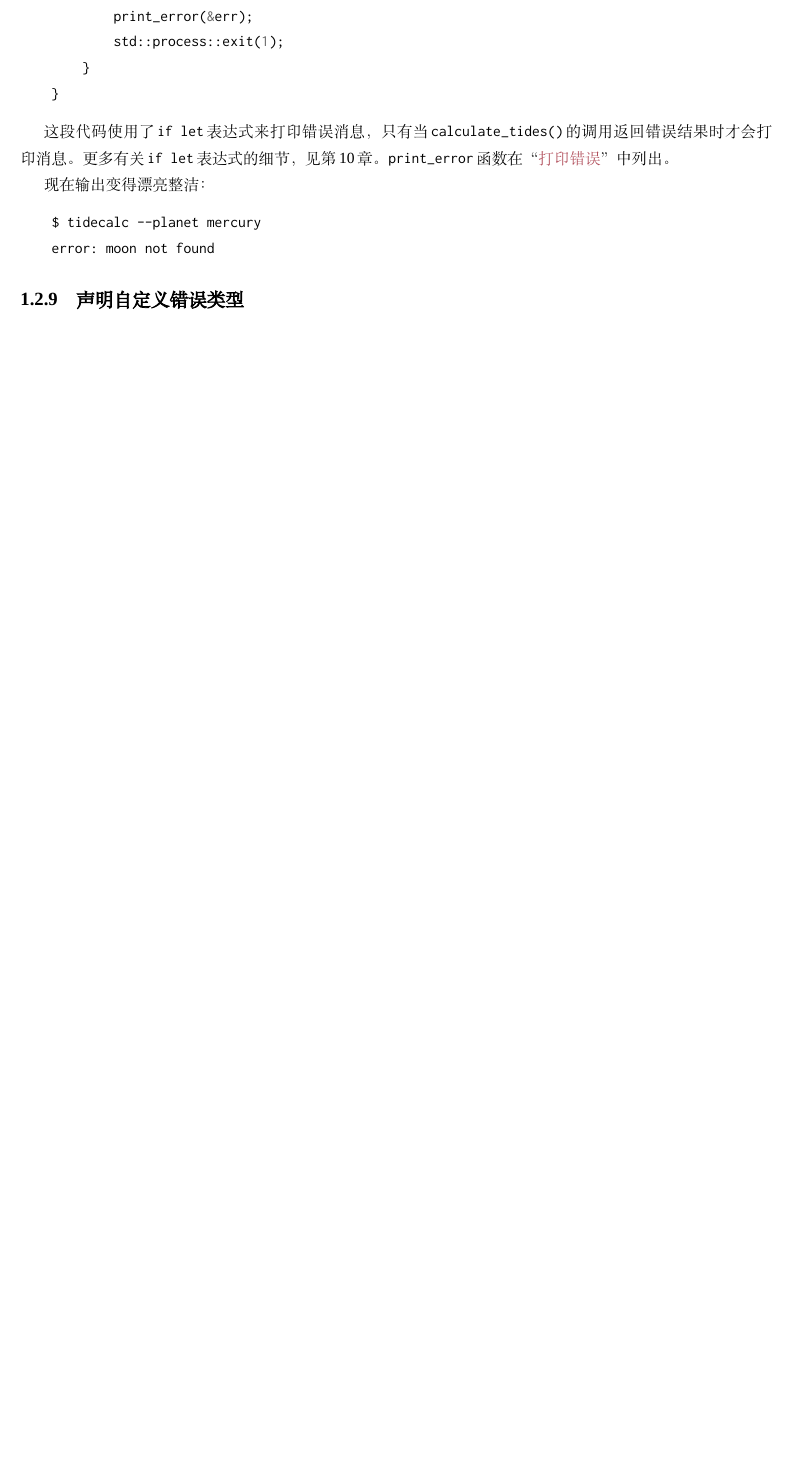
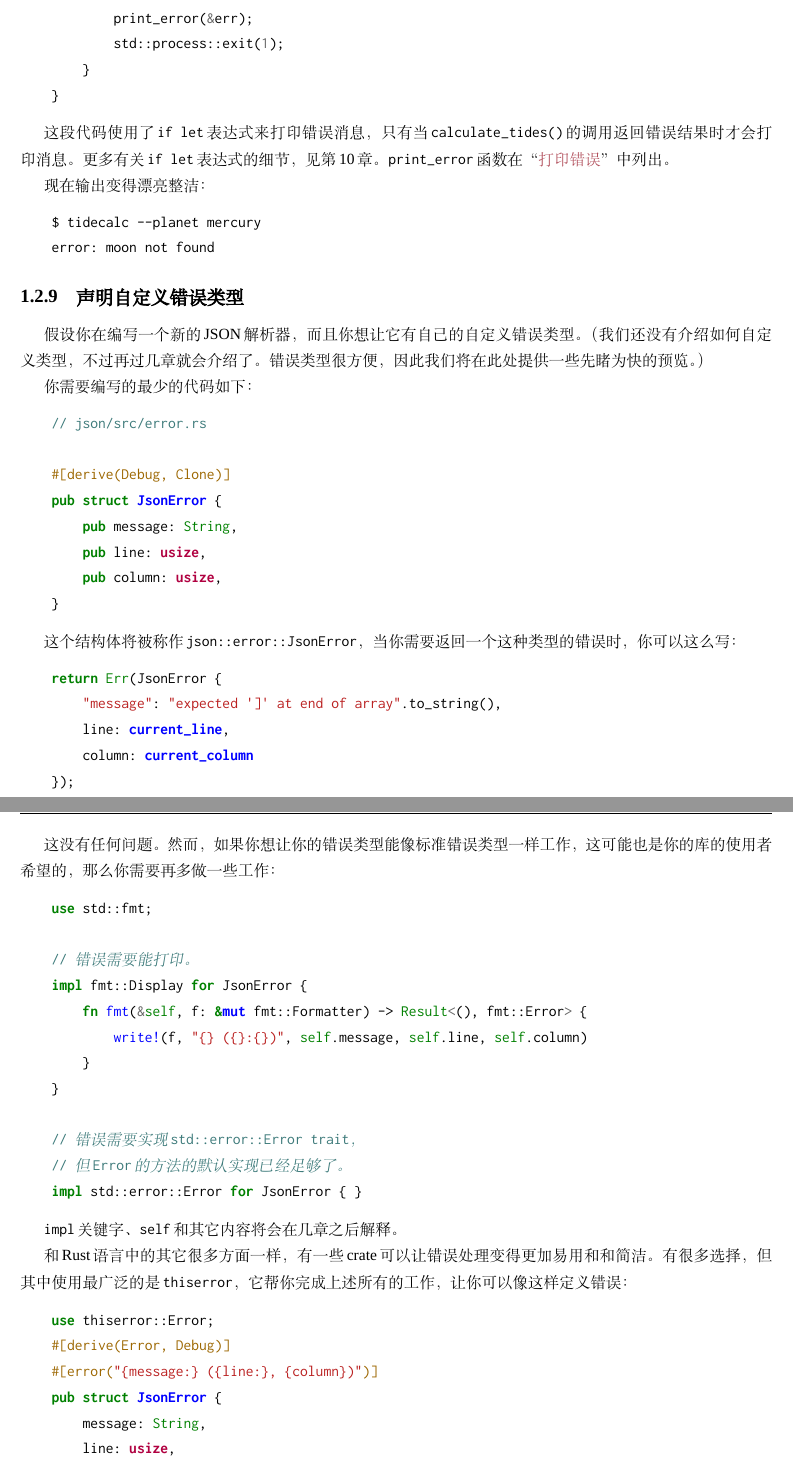
Before and after one commit to MeouSker77/ProgrammingRust, a LaTeX book (src/main.tex, which reads src/ch07.tex): part of page 14 of 14 before the commit and two parts of pages 14 and 15 of 15 after it, the two joined at a grey line, cut so that both start at the same text, the shorter picture padded with empty space. Compiled offline with XeLaTeX; a missing font is replaced by an installed copy or a similar font.

Commit message:
完成了7.2.9

```diff
--- a/src/ch07.tex
+++ b/src/ch07.tex
@@ -462,5 +462,59 @@ Rust会报一个编译时错误：
 \end{minted}
 
 \subsection{声明自定义错误类型}
+假设你在编写一个新的JSON解析器，而且你想让它有自己的自定义错误类型。（我们还没有介绍如何自定义类型，不过再过几章就会介绍了。错误类型很方便，因此我们将在此处提供一些先睹为快的预览。）
+
+你需要编写的最少的代码如下：
+\begin{minted}{Rust}
+    // json/src/error.rs
+
+    #[derive(Debug, Clone)]
+    pub struct JsonError {
+        pub message: String,
+        pub line: usize,
+        pub column: usize,
+    }
+\end{minted}
+
+这个结构体将被称作\texttt{json::error::JsonError}，当你需要返回一个这种类型的错误时，你可以这么写：
+\begin{minted}{Rust}
+    return Err(JsonError {
+        "message": "expected ']' at end of array".to_string(),
+        line: current_line,
+        column: current_column
+    });
+\end{minted}
+
+这没有任何问题。然而，如果你想让你的错误类型能像标准错误类型一样工作，这可能也是你的库的使用者希望的，那么你需要再多做一些工作：
+\begin{minted}{Rust}
+    use std::fmt;
+
+    // 错误需要能打印。
+    impl fmt::Display for JsonError {
+        fn fmt(&self, f: &mut fmt::Formatter) -> Result<(), fmt::Error> {
+            write!(f, "{} ({}:{})", self.message, self.line, self.column)
+        }
+    }
+
+    // 错误需要实现std::error::Error trait，
+    // 但Error的方法的默认实现已经足够了。
+    impl std::error::Error for JsonError { }
+\end{minted}
+
+\texttt{impl}关键字、\texttt{self}和其它内容将会在几章之后解释。
+
+和Rust语言中的其它很多方面一样，有一些crate可以让错误处理变得更加易用和和简洁。有很多选择，但其中使用最广泛的是\texttt{thiserror}，它帮你完成上述所有的工作，让你可以像这样定义错误：
+\begin{minted}{Rust}
+    use thiserror::Error;
+    #[derive(Error, Debug)]
+    #[error("{message:} ({line:}, {column})")]
+    pub struct JsonError {
+        message: String,
+        line: usize,
+        column: usize,
+    }
+\end{minted}
+
+\texttt{\#[derive(Error)]}指示会告诉\texttt{thiserror}生成之前展示的代码，这可以节省很多时间和工作。
 
 \subsection{为什么选择Result}
```
Also changed, not shown: src/ch07.tex (1 more changed lines).
